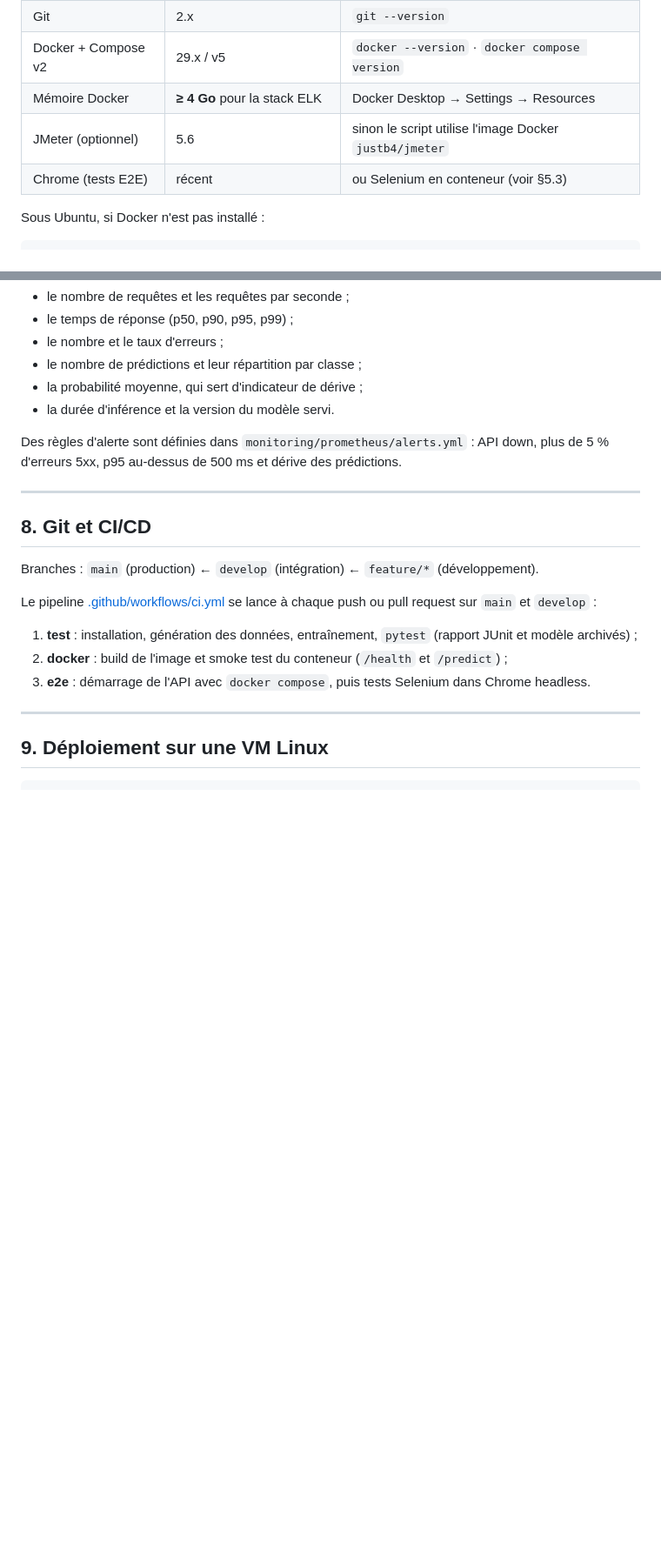
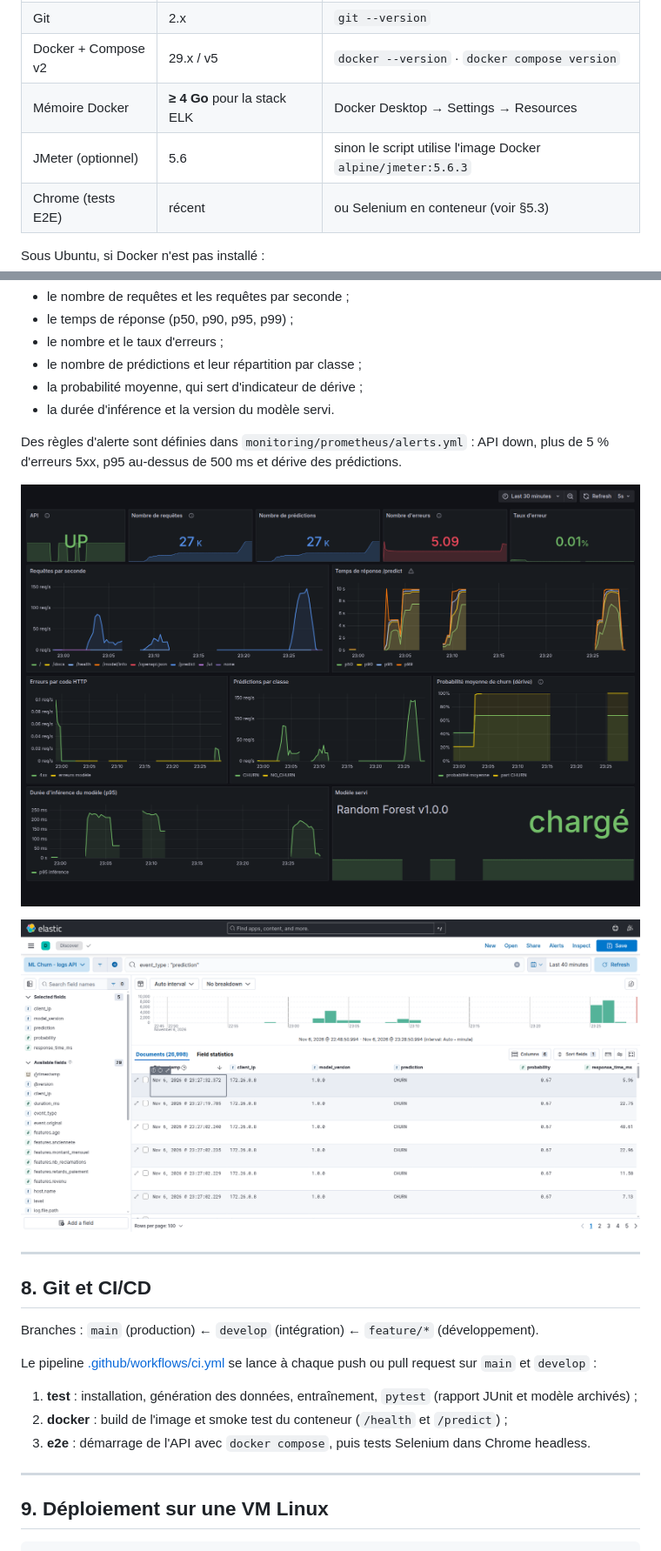
Before and after one commit to ibrahima-2/ml-churn, a Markdown page: README.md, 2 parts joined by grey strips. Shown at 87% size. Drawn GitHub-style; pictures changed too: docs/img/grafana_dashboard.png (added), docs/img/kibana_discover.png (added); blank space fills up the shorter version.

Commit message:
Rapport d'industrialisation, résultats des tests de charge et captures

```diff
--- a/README.md
+++ b/README.md
@@ -63,7 +63,7 @@ ml-churn-project/
 | Git | 2.x | `git --version` |
 | Docker + Compose v2 | 29.x / v5 | `docker --version` · `docker compose version` |
 | Mémoire Docker | **≥ 4 Go** pour la stack ELK | Docker Desktop → Settings → Resources |
-| JMeter (optionnel) | 5.6 | sinon le script utilise l'image Docker `justb4/jmeter` |
+| JMeter (optionnel) | 5.6 | sinon le script utilise l'image Docker `alpine/jmeter:5.6.3` |
 | Chrome (tests E2E) | récent | ou Selenium en conteneur (voir §5.3) |
 
 Sous Ubuntu, si Docker n'est pas installé :
@@ -260,6 +277,10 @@ Il affiche :
 Des règles d'alerte sont définies dans `monitoring/prometheus/alerts.yml` : API down,
 plus de 5 % d'erreurs 5xx, p95 au-dessus de 500 ms et dérive des prédictions.
 
+![Dashboard Grafana pendant les tests de charge](docs/img/grafana_dashboard.png)
+
+![Logs de prédiction dans Kibana](docs/img/kibana_discover.png)
+
 ---
 
 ## 8. Git et CI/CD
```
Also changed, not shown: other parts of README.md (+19 -2 lines), docs/documentation_technique.md (+2 -2 lines), docs/img/interface_web.png (added).
